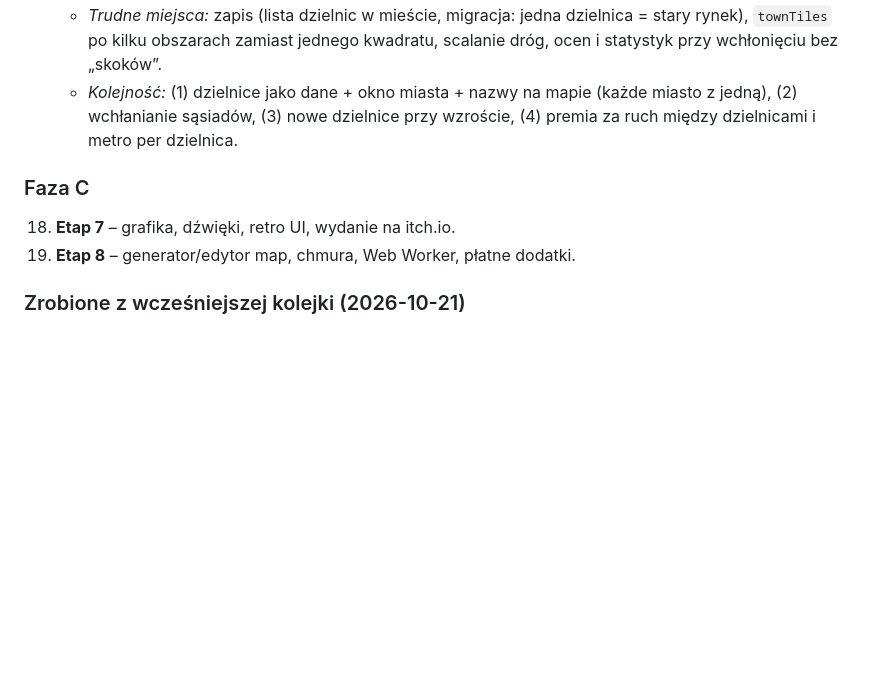
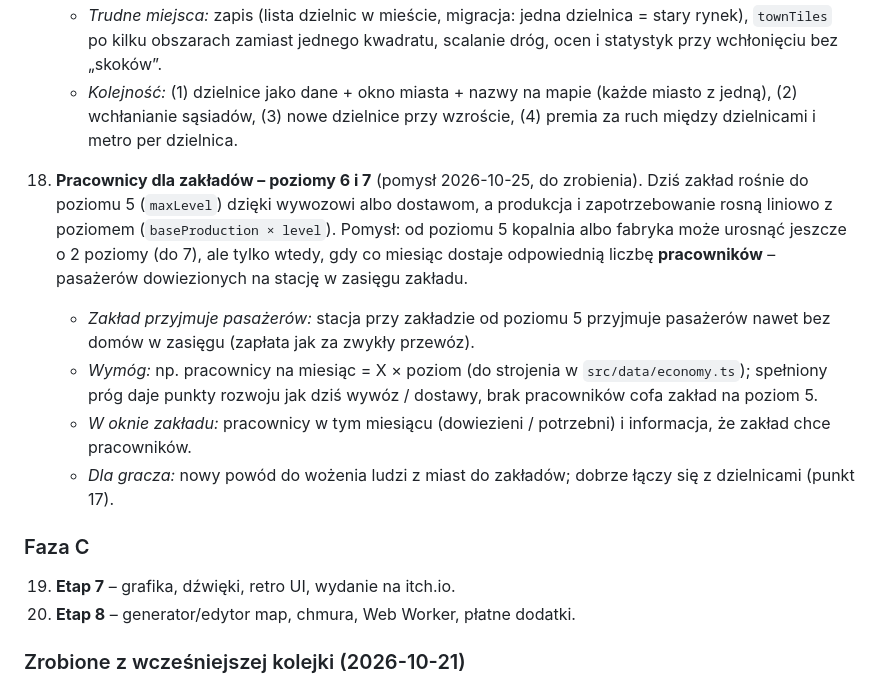
Before and after one commit to Vorphy/Iron-Hub, a Markdown page: docs/04-roadmapa.md, the part around the change. Drawn GitHub-style; blank space fills up the shorter version.

Commit message:
Roadmapa: pracownicy dla zakładów, poziomy 6–7 (punkt 18)
Co-Authored-By: Claude Opus 5.5 (1M context) <noreply@anthropic.com>

```diff
--- a/docs/04-roadmapa.md
+++ b/docs/04-roadmapa.md
@@ -116,9 +116,15 @@ Jedna kolejka, w kolejności, która najszybciej poprawia granie. Maglevy, kolej
     - *Trudne miejsca:* zapis (lista dzielnic w mieście, migracja: jedna dzielnica = stary rynek), `townTiles` po kilku obszarach zamiast jednego kwadratu, scalanie dróg, ocen i statystyk przy wchłonięciu bez „skoków”.
     - *Kolejność:* (1) dzielnice jako dane + okno miasta + nazwy na mapie (każde miasto z jedną), (2) wchłanianie sąsiadów, (3) nowe dzielnice przy wzroście, (4) premia za ruch między dzielnicami i metro per dzielnica.
 
+18. **Pracownicy dla zakładów – poziomy 6 i 7** (pomysł 2026-10-25, do zrobienia). Dziś zakład rośnie do poziomu 5 (`maxLevel`) dzięki wywozowi albo dostawom, a produkcja i zapotrzebowanie rosną liniowo z poziomem (`baseProduction × level`). Pomysł: od poziomu 5 kopalnia albo fabryka może urosnąć jeszcze o 2 poziomy (do 7), ale tylko wtedy, gdy co miesiąc dostaje odpowiednią liczbę **pracowników** – pasażerów dowiezionych na stację w zasięgu zakładu.
+    - *Zakład przyjmuje pasażerów:* stacja przy zakładzie od poziomu 5 przyjmuje pasażerów nawet bez domów w zasięgu (zapłata jak za zwykły przewóz).
+    - *Wymóg:* np. pracownicy na miesiąc = X × poziom (do strojenia w `src/data/economy.ts`); spełniony próg daje punkty rozwoju jak dziś wywóz / dostawy, brak pracowników cofa zakład na poziom 5.
+    - *W oknie zakładu:* pracownicy w tym miesiącu (dowiezieni / potrzebni) i informacja, że zakład chce pracowników.
+    - *Dla gracza:* nowy powód do wożenia ludzi z miast do zakładów; dobrze łączy się z dzielnicami (punkt 17).
+
 ### Faza C
-18. **Etap 7** – grafika, dźwięki, retro UI, wydanie na itch.io.
-19. **Etap 8** – generator/edytor map, chmura, Web Worker, płatne dodatki.
+19. **Etap 7** – grafika, dźwięki, retro UI, wydanie na itch.io.
+20. **Etap 8** – generator/edytor map, chmura, Web Worker, płatne dodatki.
 
 ### Zrobione z wcześniejszej kolejki (2026-10-21)
 Kredyt i bankructwo · minimapa · pierwsze kroki · lokomotywy z biegiem lat i sieć trakcyjna · ciężarówki, chowanie pojazdów za domami, lint/format · wymiana lokomotyw · pomoc i historia zmian · nazwy miast · kopiowanie pociągów · pełny ładunek · magazyn wagonów · rozbudowa stacji · gęstość miast, kopalń i przemysłu · numery zajezdni.
```
